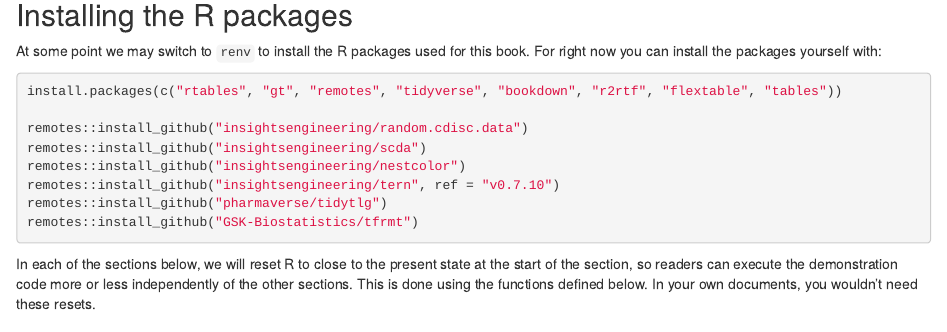
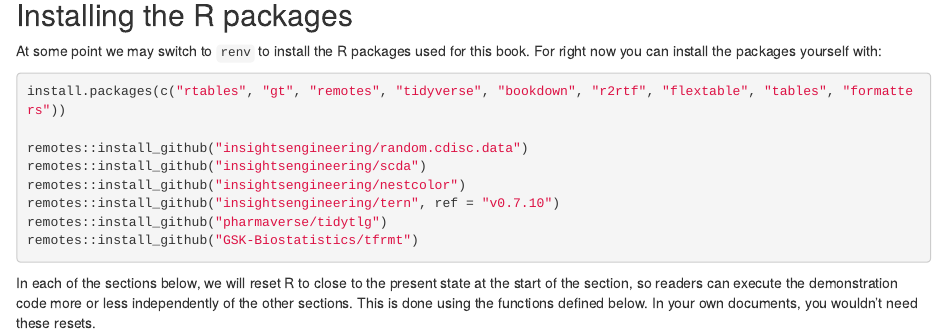
Before and after one commit to RConsortium/rtrs-wg, an R Markdown document (tables-book/index.Rmd): the page in a window 1100 px wide, from 1460 px down. Rendered offline with R 4.5, knitr and Pandoc, with nearby package versions; some code elsewhere in the file could not run offline; a font, style sheet, LaTeX package, included part or bibliography that could not be used is replaced or left out.

Commit message:
Update index.Rmd

```diff
--- a/tables-book/index.Rmd
+++ b/tables-book/index.Rmd
@@ -104,7 +100,7 @@
 # and also in ../tools/fakepkg/DESCRIPTION (used in the online
 # builds).  Version requirements should go there.
 
-install.packages(c("rtables", "gt", "remotes", "tidyverse", "bookdown", "r2rtf", "flextable", "tables"))
+install.packages(c("rtables", "gt", "remotes", "tidyverse", "bookdown", "r2rtf", "flextable", "tables", "formatters"))
 
 remotes::install_github("insightsengineering/random.cdisc.data")
 remotes::install_github("insightsengineering/scda")
```
Also changed, not shown: tables-book/index.Rmd (11 more changed lines).
